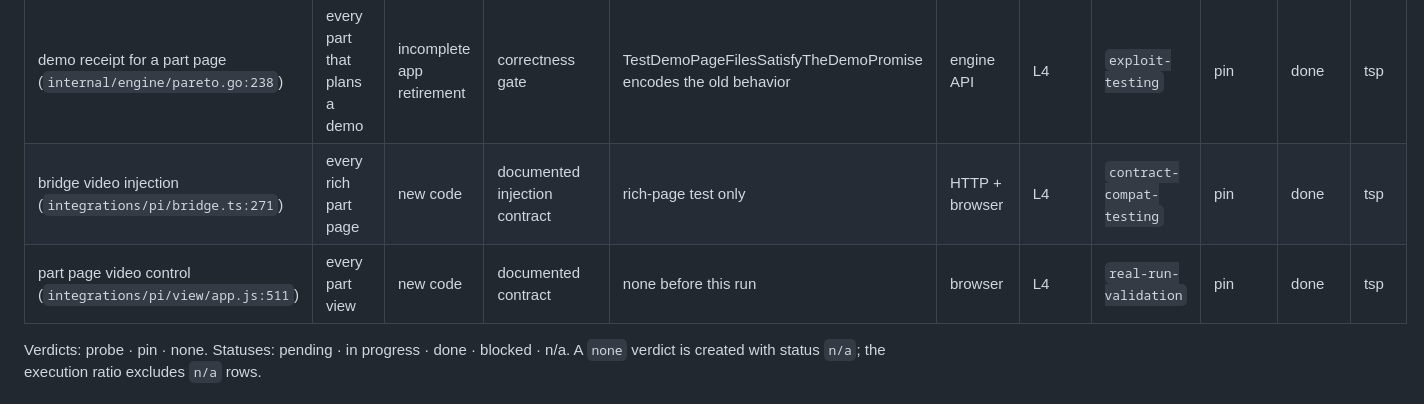
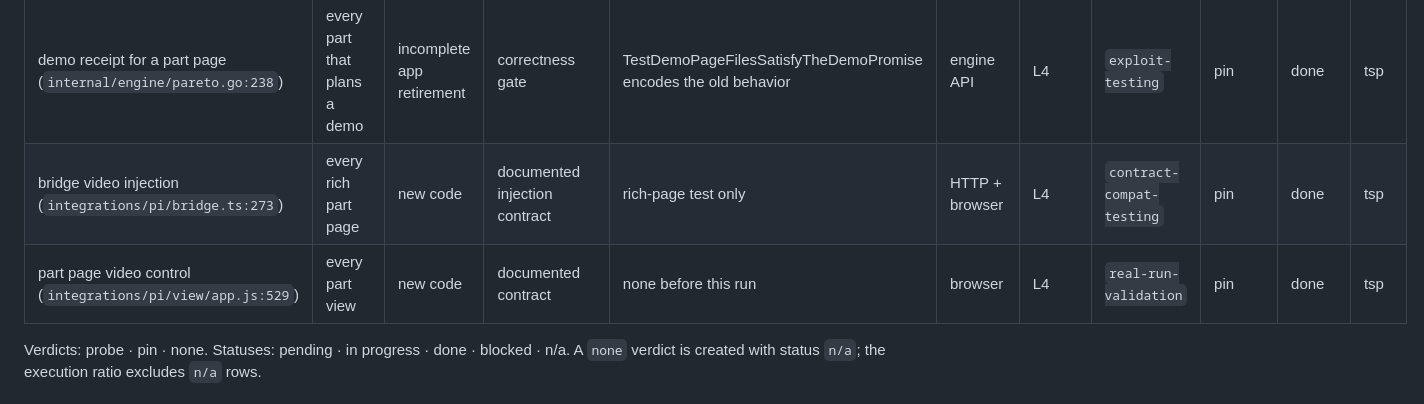
Before and after one commit to alesierraalta/learning, a Markdown page: docs/testing/test-plan-video-node.md, the part around one of its changes. Drawn GitHub-style.

Commit message:
docs(testing): point the video rows at the current code lines

```diff
--- a/docs/testing/test-plan-video-node.md
+++ b/docs/testing/test-plan-video-node.md
@@ -22,8 +22,8 @@ sibling in the layer sweep name that sibling in "Sibling skill".
 | Target | Blast radius | Churn / past fixes | Consequence class | Existing evidence | Altitude | Target rung | Sibling skill | Verdict | Status | Run |
 |---|---|---|---|---|---|---|---|---|---|---|
 | demo receipt for a part page (`internal/engine/pareto.go:238`) | every part that plans a demo | incomplete app retirement | correctness gate | TestDemoPageFilesSatisfyTheDemoPromise encodes the old behavior | engine API | L4 | `exploit-testing` | pin | done | tsp |
-| bridge video injection (`integrations/pi/bridge.ts:271`) | every rich part page | new code | documented injection contract | rich-page test only | HTTP + browser | L4 | `contract-compat-testing` | pin | done | tsp |
-| part page video control (`integrations/pi/view/app.js:511`) | every part view | new code | documented contract | none before this run | browser | L4 | `real-run-validation` | pin | done | tsp |
+| bridge video injection (`integrations/pi/bridge.ts:273`) | every rich part page | new code | documented injection contract | rich-page test only | HTTP + browser | L4 | `contract-compat-testing` | pin | done | tsp |
+| part page video control (`integrations/pi/view/app.js:529`) | every part view | new code | documented contract | none before this run | browser | L4 | `real-run-validation` | pin | done | tsp |
 
 Verdicts: probe · pin · none. Statuses: pending · in progress · done · blocked · n/a.
 A `none` verdict is created with status `n/a`; the execution ratio excludes `n/a` rows.
```
Also changed, not shown: other parts of docs/testing/test-plan-video-node.md (+2 -2 lines).
